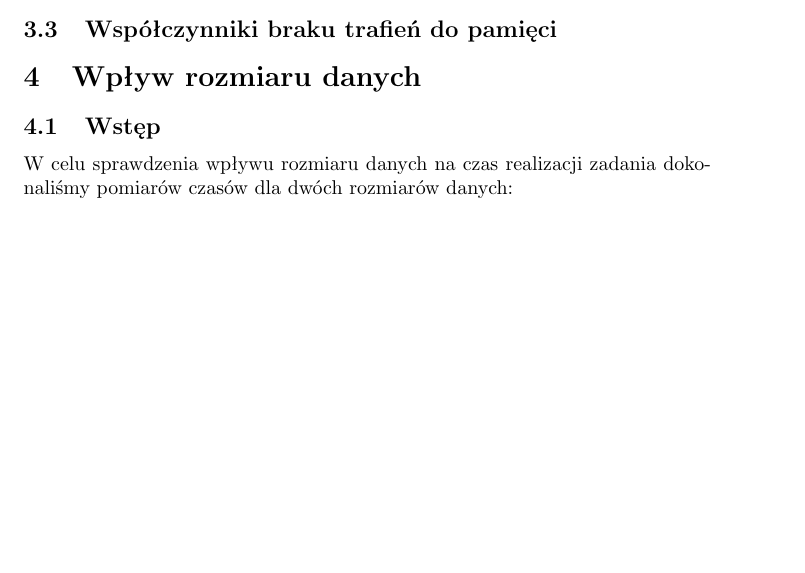
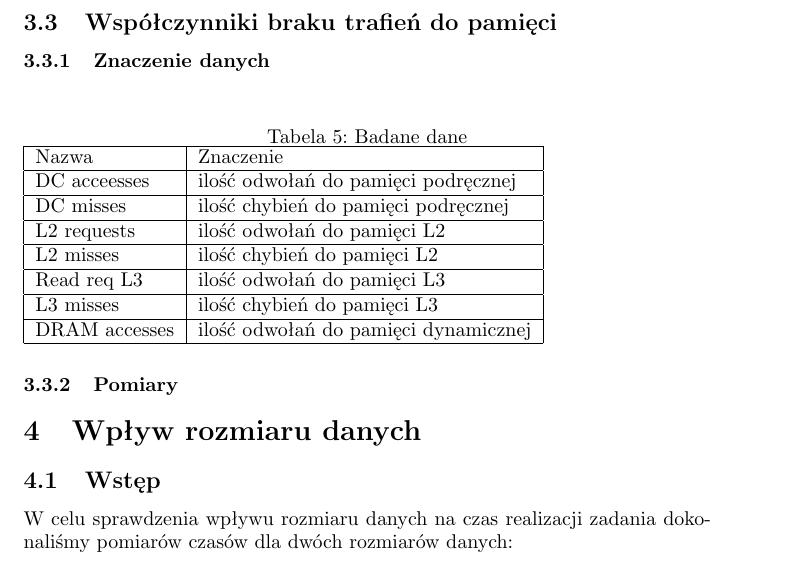
Before and after one commit to aszczepanski/pr-projekt, a LaTeX document (omp/docs/document.tex, which reads omp/docs/tex/effiecency.tex): part of page 8 of 9 before the commit and part of page 9 of 10 after it, cut so that both start at the same text, the shorter picture padded with empty space. Compiled offline with pdfLaTeX.

Commit message:
introduce data

```diff
--- a/omp/docs/tex/effiecency.tex
+++ b/omp/docs/tex/effiecency.tex
@@ -177,3 +177,41 @@ IPC dla wyżej wymienionej grupy algorytmów jest kilkunasto a w niektórych prz
 
 \subsection{Współczynniki braku trafień do pamięci}
 \label{sec:trafienia}
+
+\subsubsection{Znaczenie danych}
+
+\begin{table}[H]
+\caption{Badane dane}
+\begin{tabular}{|l|l|}
+
+\hline
+  Nazwa &
+  Znaczenie \\
+\hline
+  DC acceesses &
+  ilość odwołań do pamięci podręcznej \\
+\hline
+  DC misses &
+  ilość chybień do pamięci podręcznej \\
+\hline
+  L2 requests &
+  ilość odwołań do pamięci L2 \\
+\hline
+  L2 misses &
+  ilość chybień do pamięci L2 \\
+\hline
+  Read req L3 &
+  ilość odwołań do pamięci L3 \\
+\hline
+  L3 misses &
+  ilość chybień do pamięci L3 \\
+\hline
+  DRAM accesses &
+  ilość odwołań do pamięci dynamicznej \\
+\hline
+
+\end{tabular}
+\end{table}
+
+
+\subsubsection{Pomiary}
```
Also changed, not shown: omp/docs/document.pdf.
